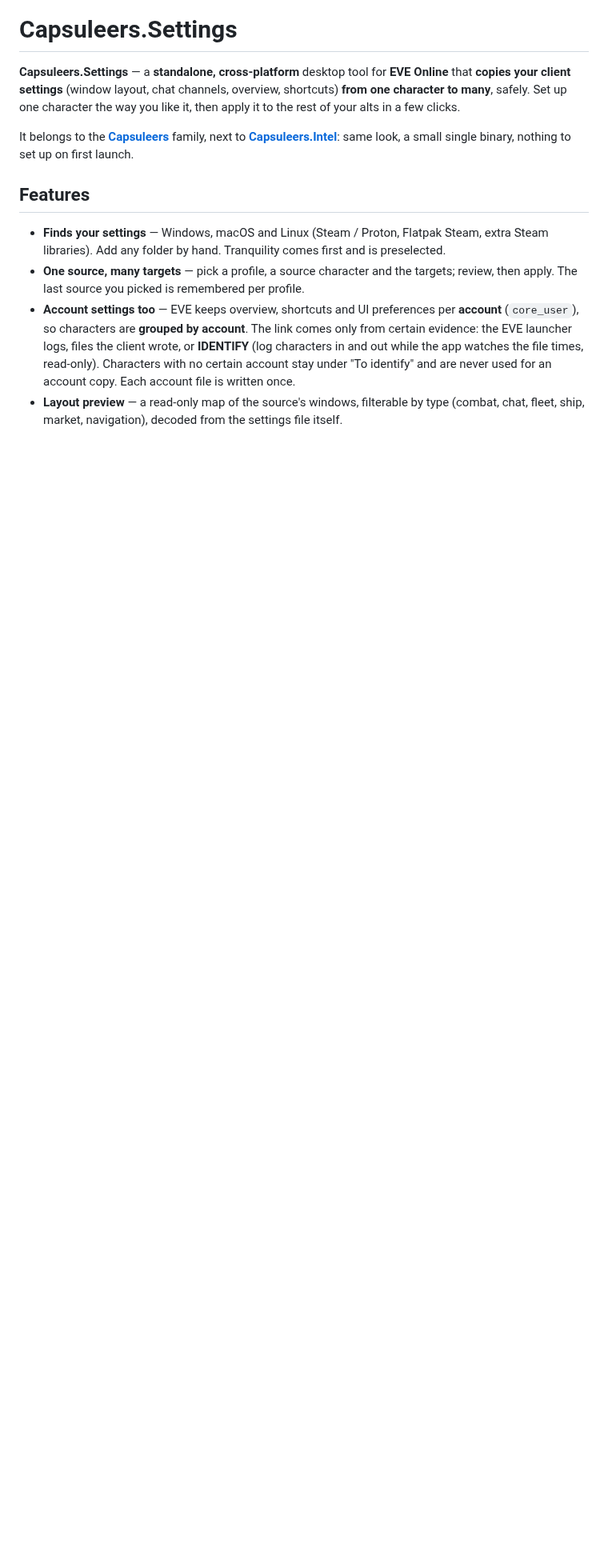
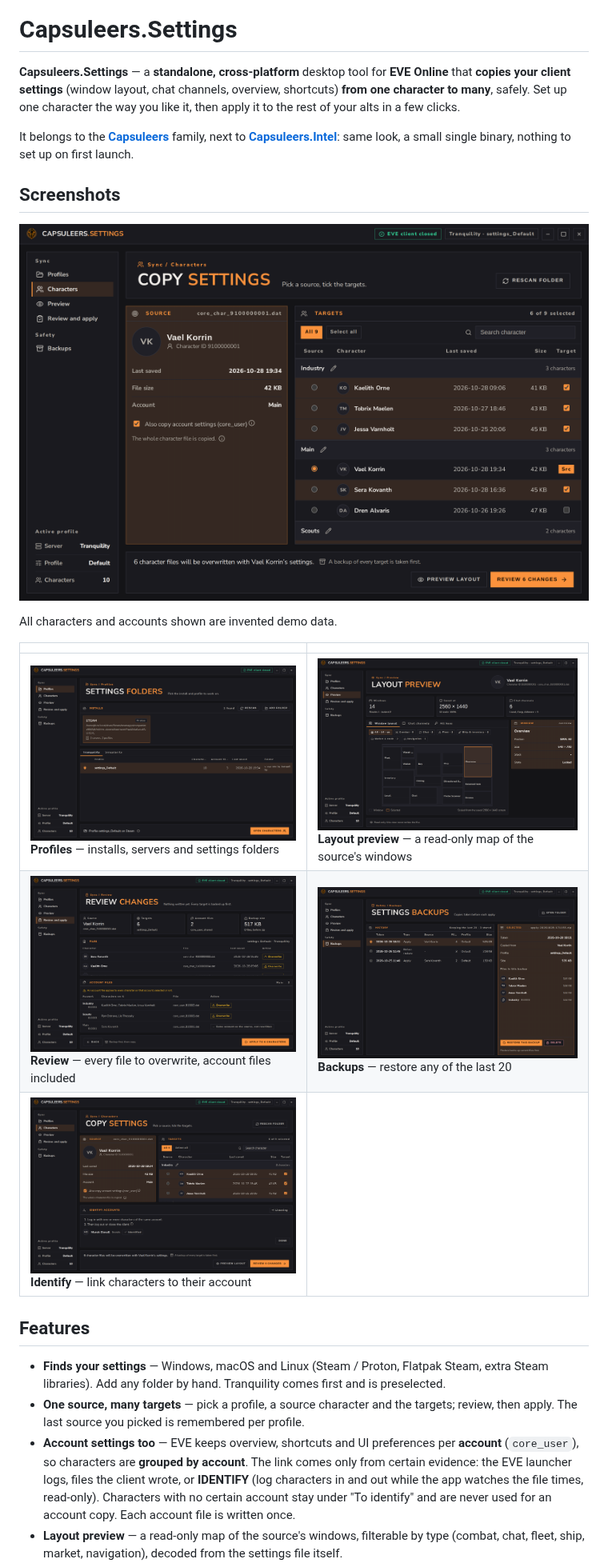
Before and after one commit to capsuleers-app/capsuleers.settings, a Markdown page: README.md, the part around the change. Shown at 80% size. Drawn GitHub-style; pictures changed too: docs/screenshots/backups.png (added), docs/screenshots/characters.png (added), docs/screenshots/identify.png (added); blank space fills up the shorter version.

```diff
--- a/README.md
+++ b/README.md
@@ -10,6 +10,18 @@ of your alts in a few clicks.
 It belongs to the [**Capsuleers**](https://capsuleers.app) family, next to
 [**Capsuleers.Intel**](https://github.com/WilliamFalci/capsuleers.intel): same look, a small
 single binary, nothing to set up on first launch.
+
+## Screenshots
+
+<p align="center"><img src="docs/screenshots/characters.png" alt="Pick a source character and tick the targets, grouped by account"></p>
+
+All characters and accounts shown are invented demo data.
+
+| | |
+|---|---|
+| <img src="docs/screenshots/profiles.png" alt="Profiles"><br>**Profiles** — installs, servers and settings folders | <img src="docs/screenshots/preview.png" alt="Layout preview"><br>**Layout preview** — a read-only map of the source's windows |
+| <img src="docs/screenshots/review.png" alt="Review"><br>**Review** — every file to overwrite, account files included | <img src="docs/screenshots/backups.png" alt="Backups"><br>**Backups** — restore any of the last 20 |
+| <img src="docs/screenshots/identify.png" alt="Identify"><br>**Identify** — link characters to their account | |
 
 ## Features
 
```
Also changed, not shown: CLAUDE.md (+1 -0 lines), docs/claude/architecture.md (+1 -0 lines), 3 other files.
